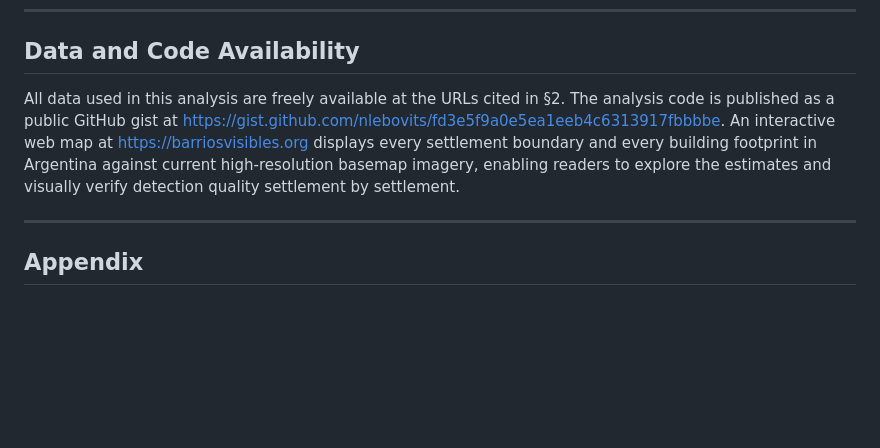
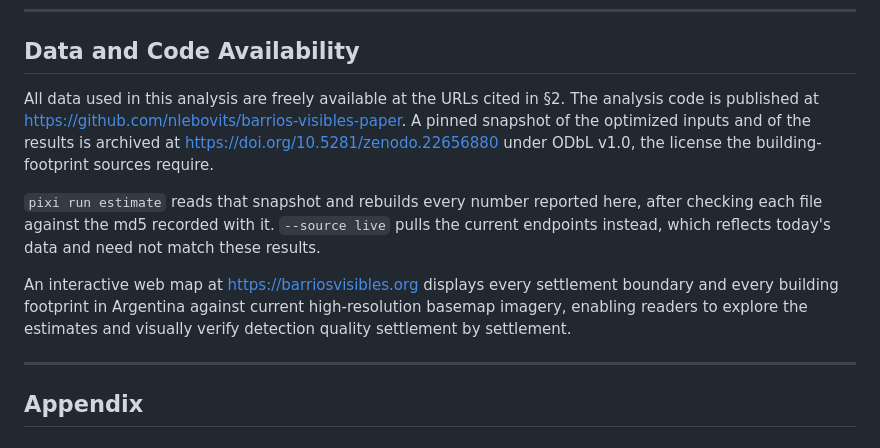
Before and after one commit to nlebovits/barrios-visibles-paper, a Markdown page: paper/informal-settlements-argentina.md, the part around the change. Drawn GitHub-style; blank space fills up the shorter version.

Commit message:
docs: cite the repository and the Zenodo DOI in Part I
Replace the gist link with the repository, and add the archived snapshot at
10.5281/zenodo.22656880 with its ODbL license. State what each of the two
data modes does, so a reader knows which one reproduces the numbers.

Co-Authored-By: Claude Opus 5 (1M context) <noreply@anthropic.com>

```diff
--- a/paper/informal-settlements-argentina.md
+++ b/paper/informal-settlements-argentina.md
@@ -187,7 +187,11 @@ Nissim Lebovits gratefully acknowledges financial support for this research by t
 
 ## Data and Code Availability
 
-All data used in this analysis are freely available at the URLs cited in §2. The analysis code is published as a public GitHub gist at [https://gist.github.com/nlebovits/fd3e5f9a0e5ea1eeb4c6313917fbbbbe](https://gist.github.com/nlebovits/fd3e5f9a0e5ea1eeb4c6313917fbbbbe). An interactive web map at [https://barriosvisibles.org](https://barriosvisibles.org) displays every settlement boundary and every building footprint in Argentina against current high-resolution basemap imagery, enabling readers to explore the estimates and visually verify detection quality settlement by settlement.
+All data used in this analysis are freely available at the URLs cited in §2. The analysis code is published at [https://github.com/nlebovits/barrios-visibles-paper](https://github.com/nlebovits/barrios-visibles-paper). A pinned snapshot of the optimized inputs and of the results is archived at [https://doi.org/10.5281/zenodo.22656880](https://doi.org/10.5281/zenodo.22656880) under ODbL v1.0, the license the building-footprint sources require.
+
+`pixi run estimate` reads that snapshot and rebuilds every number reported here, after checking each file against the md5 recorded with it. `--source live` pulls the current endpoints instead, which reflects today's data and need not match these results.
+
+An interactive web map at [https://barriosvisibles.org](https://barriosvisibles.org) displays every settlement boundary and every building footprint in Argentina against current high-resolution basemap imagery, enabling readers to explore the estimates and visually verify detection quality settlement by settlement.
 
 ---
 
```
